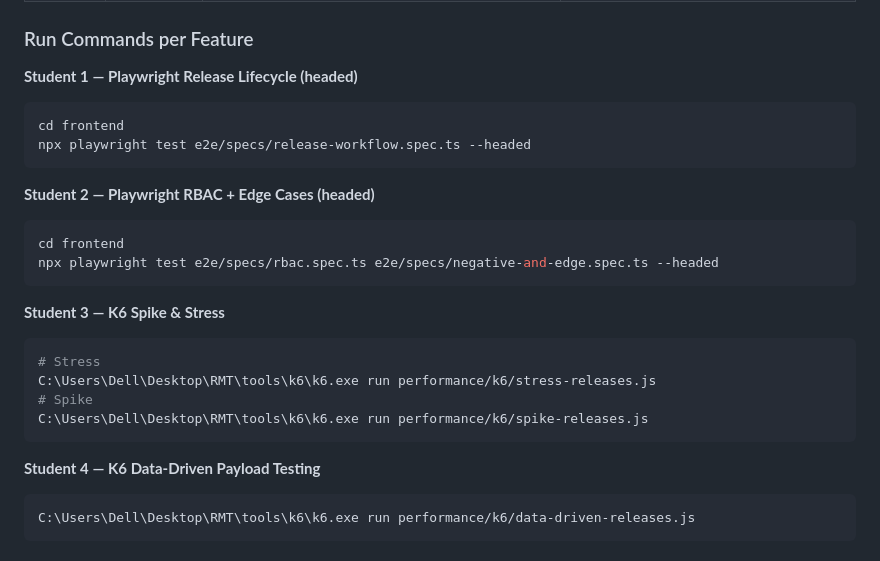
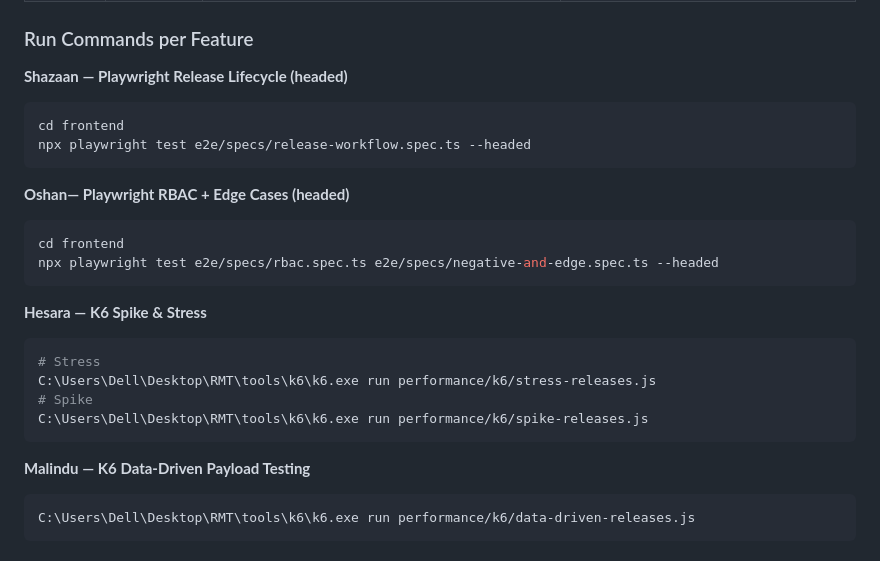
Before and after one commit to MalinduGurunada/ASE-Assignment-, a Markdown page: README.md, the part around the change. Rendered like a GitHub page.

Commit message:
Revise student names in README commands section
Updated student names in the Playwright and K6 sections of the README.

````diff
--- a/README.md
+++ b/README.md
@@ -263,19 +263,19 @@ This project is assessed under SE3112 (Advanced Software Engineering). The two t
 
 ### Run Commands per Feature
 
-**Student 1 — Playwright Release Lifecycle (headed)**
+**Shazaan — Playwright Release Lifecycle (headed)**
 ```powershell
 cd frontend
 npx playwright test e2e/specs/release-workflow.spec.ts --headed
 ```
 
-**Student 2 — Playwright RBAC + Edge Cases (headed)**
+**Oshan— Playwright RBAC + Edge Cases (headed)**
 ```powershell
 cd frontend
 npx playwright test e2e/specs/rbac.spec.ts e2e/specs/negative-and-edge.spec.ts --headed
 ```
 
-**Student 3 — K6 Spike & Stress**
+**Hesara — K6 Spike & Stress**
 ```powershell
 # Stress
 C:\Users\Dell\Desktop\RMT\tools\k6\k6.exe run performance/k6/stress-releases.js
@@ -283,7 +283,7 @@ C:\Users\Dell\Desktop\RMT\tools\k6\k6.exe run performance/k6/stress-releases.js
 C:\Users\Dell\Desktop\RMT\tools\k6\k6.exe run performance/k6/spike-releases.js
 ```
 
-**Student 4 — K6 Data-Driven Payload Testing**
+**Malindu — K6 Data-Driven Payload Testing**
 ```powershell
 C:\Users\Dell\Desktop\RMT\tools\k6\k6.exe run performance/k6/data-driven-releases.js
 ```
````
